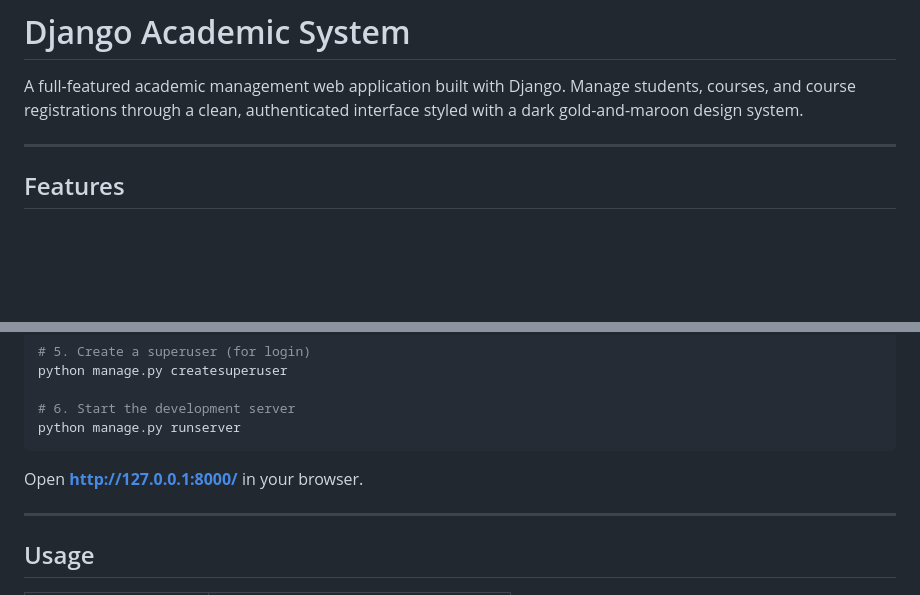
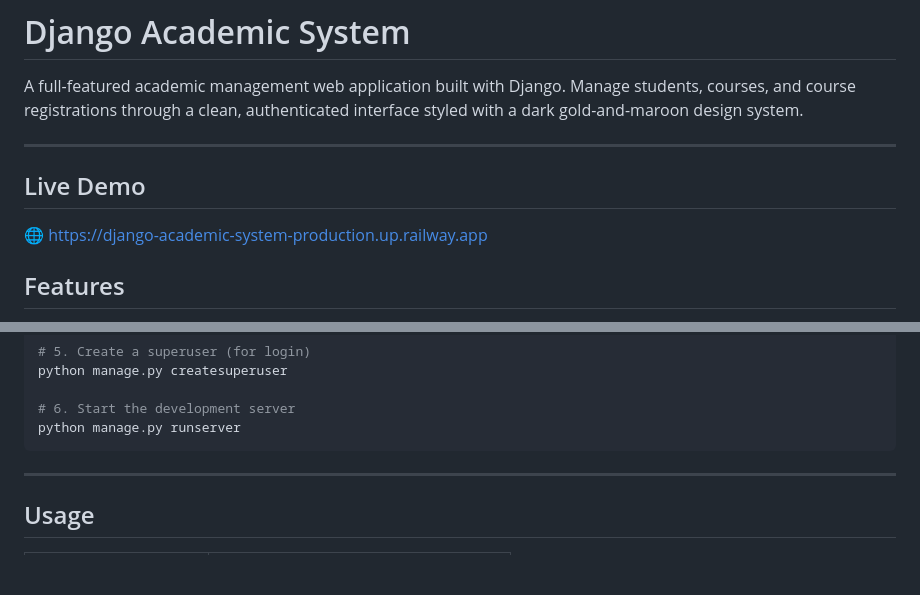
Before and after one commit to Hiralama123/django-academic-system, a Markdown page: README.md, 2 parts joined by grey strips. Rendered like a GitHub page; blank space fills up the shorter version.

Commit message:
Update README with live demo link and cleanup
Added a live demo link to the README and removed outdated instructions.

````diff
--- a/README.md
+++ b/README.md
@@ -3,6 +3,8 @@
 A full-featured academic management web application built with Django. Manage students, courses, and course registrations through a clean, authenticated interface styled with a dark gold-and-maroon design system.
 
 ---
+## Live Demo
+🌐 https://django-academic-system-production.up.railway.app
 
 ## Features
 
@@ -109,9 +111,6 @@ python manage.py createsuperuser
 # 6. Start the development server
 python manage.py runserver
 ```
-
-Open **http://127.0.0.1:8000/** in your browser.
-
 ---
 
 ## Usage
````
